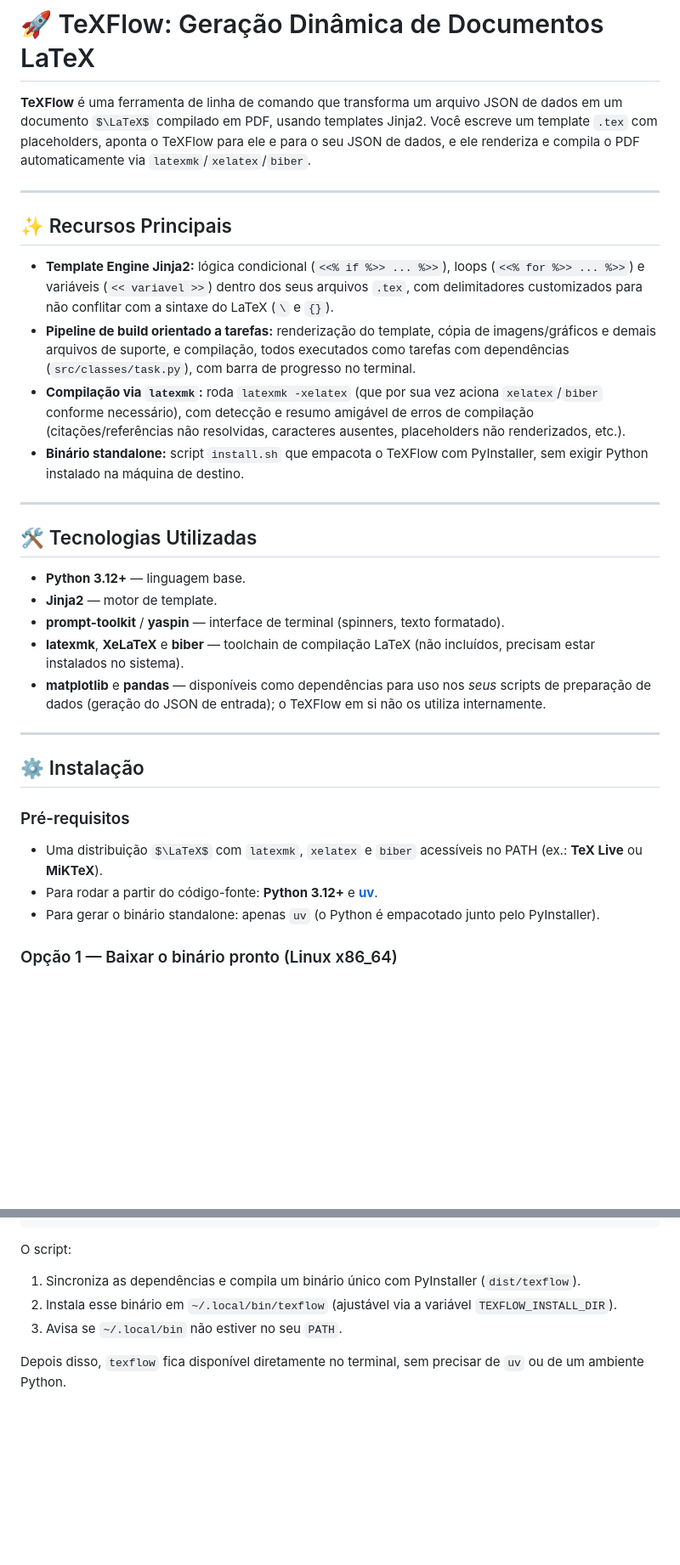
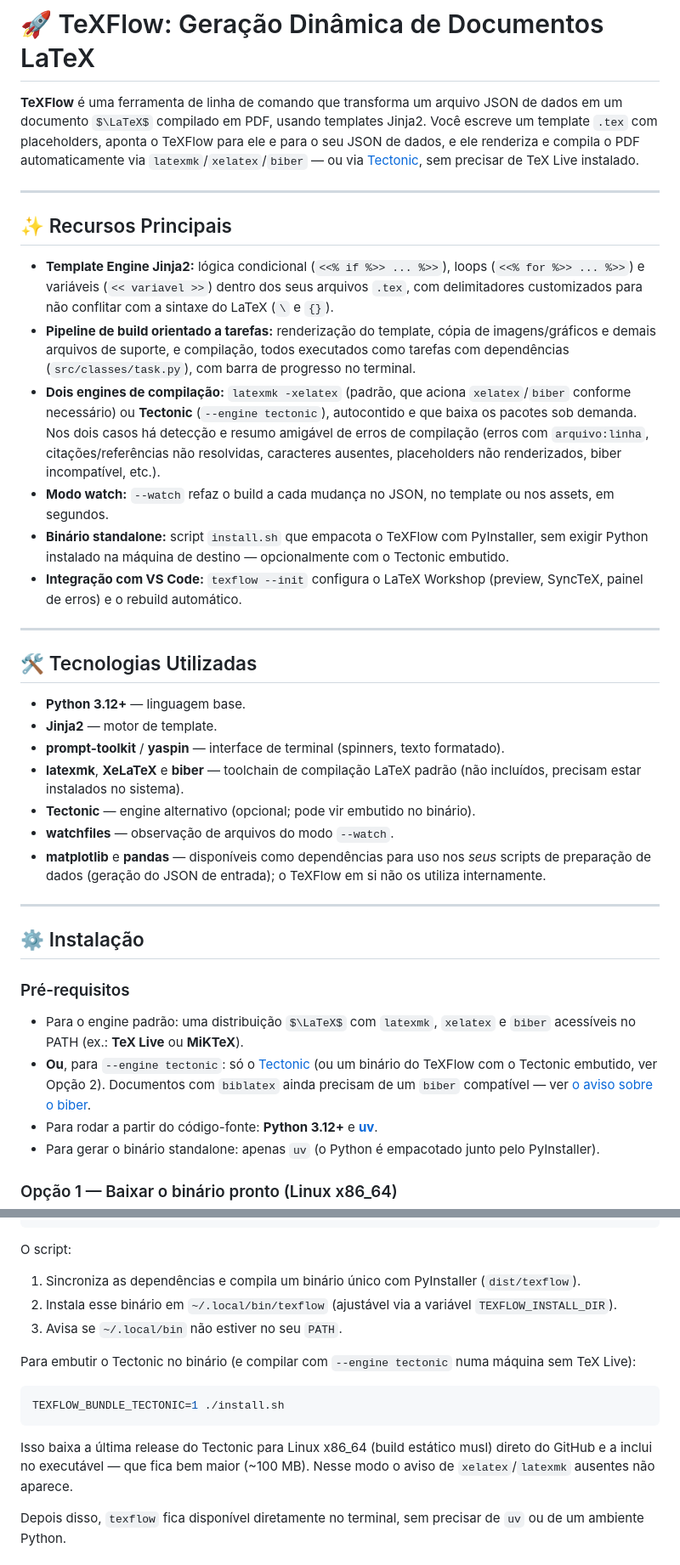
Before and after one commit to felipevale23/texflow, a Markdown page: README.md, 2 parts joined by grey strips. Shown at 85% size. GitHub-like rendering; some formulas as TeX source; blank space fills up the shorter version.

````diff
--- a/README.md
+++ b/README.md
@@ -1,6 +1,6 @@
 # 🚀 TeXFlow: Geração Dinâmica de Documentos LaTeX
 
-**TeXFlow** é uma ferramenta de linha de comando que transforma um arquivo JSON de dados em um documento $\LaTeX$ compilado em PDF, usando templates Jinja2. Você escreve um template `.tex` com placeholders, aponta o TeXFlow para ele e para o seu JSON de dados, e ele renderiza e compila o PDF automaticamente via `latexmk`/`xelatex`/`biber`.
+**TeXFlow** é uma ferramenta de linha de comando que transforma um arquivo JSON de dados em um documento $\LaTeX$ compilado em PDF, usando templates Jinja2. Você escreve um template `.tex` com placeholders, aponta o TeXFlow para ele e para o seu JSON de dados, e ele renderiza e compila o PDF automaticamente via `latexmk`/`xelatex`/`biber` — ou via [Tectonic](https://tectonic-typesetting.github.io), sem precisar de TeX Live instalado.
 
 ---
 
@@ -8,8 +8,10 @@
 
 * **Template Engine Jinja2:** lógica condicional (`<<% if %>> ... %>>`), loops (`<<% for %>> ... %>>`) e variáveis (`<< variavel >>`) dentro dos seus arquivos `.tex`, com delimitadores customizados para não conflitar com a sintaxe do LaTeX (`\` e `{}`).
 * **Pipeline de build orientado a tarefas:** renderização do template, cópia de imagens/gráficos e demais arquivos de suporte, e compilação, todos executados como tarefas com dependências (`src/classes/task.py`), com barra de progresso no terminal.
-* **Compilação via `latexmk`:** roda `latexmk -xelatex` (que por sua vez aciona `xelatex`/`biber` conforme necessário), com detecção e resumo amigável de erros de compilação (citações/referências não resolvidas, caracteres ausentes, placeholders não renderizados, etc.).
-* **Binário standalone:** script `install.sh` que empacota o TeXFlow com PyInstaller, sem exigir Python instalado na máquina de destino.
+* **Dois engines de compilação:** `latexmk -xelatex` (padrão, que aciona `xelatex`/`biber` conforme necessário) ou **Tectonic** (`--engine tectonic`), autocontido e que baixa os pacotes sob demanda. Nos dois casos há detecção e resumo amigável de erros de compilação (erros com `arquivo:linha`, citações/referências não resolvidas, caracteres ausentes, placeholders não renderizados, biber incompatível, etc.).
+* **Modo watch:** `--watch` refaz o build a cada mudança no JSON, no template ou nos assets, em segundos.
+* **Binário standalone:** script `install.sh` que empacota o TeXFlow com PyInstaller, sem exigir Python instalado na máquina de destino — opcionalmente com o Tectonic embutido.
+* **Integração com VS Code:** `texflow --init` configura o LaTeX Workshop (preview, SyncTeX, painel de erros) e o rebuild automático.
 
 ---
 
@@ -18,7 +20,9 @@
 * **Python 3.12+** — linguagem base.
 * **Jinja2** — motor de template.
 * **prompt-toolkit** / **yaspin** — interface de terminal (spinners, texto formatado).
-* **latexmk**, **XeLaTeX** e **biber** — toolchain de compilação LaTeX (não incluídos, precisam estar instalados no sistema).
+* **latexmk**, **XeLaTeX** e **biber** — toolchain de compilação LaTeX padrão (não incluídos, precisam estar instalados no sistema).
+* **Tectonic** — engine alternativo (opcional; pode vir embutido no binário).
+* **watchfiles** — observação de arquivos do modo `--watch`.
 * **matplotlib** e **pandas** — disponíveis como dependências para uso nos *seus* scripts de preparação de dados (geração do JSON de entrada); o TeXFlow em si não os utiliza internamente.
 
 ---
@@ -27,7 +31,8 @@
 
 ### Pré-requisitos
 
-* Uma distribuição $\LaTeX$ com `latexmk`, `xelatex` e `biber` acessíveis no PATH (ex.: **TeX Live** ou **MiKTeX**).
+* Para o engine padrão: uma distribuição $\LaTeX$ com `latexmk`, `xelatex` e `biber` acessíveis no PATH (ex.: **TeX Live** ou **MiKTeX**).
+* **Ou**, para `--engine tectonic`: só o [Tectonic](https://tectonic-typesetting.github.io/book/latest/installation/) (ou um binário do TeXFlow com o Tectonic embutido, ver Opção 2). Documentos com `biblatex` ainda precisam de um `biber` compatível — ver [o aviso sobre o biber](#aviso-biber-com-tectonic).
 * Para rodar a partir do código-fonte: **Python 3.12+** e [**uv**](https://docs.astral.sh/uv/).
 * Para gerar o binário standalone: apenas `uv` (o Python é empacotado junto pelo PyInstaller).
 
@@ -56,6 +61,14 @@ O script:
 1. Sincroniza as dependências e compila um binário único com PyInstaller (`dist/texflow`).
 2. Instala esse binário em `~/.local/bin/texflow` (ajustável via a variável `TEXFLOW_INSTALL_DIR`).
 3. Avisa se `~/.local/bin` não estiver no seu `PATH`.
+
+Para embutir o Tectonic no binário (e compilar com `--engine tectonic` numa máquina sem TeX Live):
+
+```bash
+TEXFLOW_BUNDLE_TECTONIC=1 ./install.sh
+```
+
+Isso baixa a última release do Tectonic para Linux x86_64 (build estático musl) direto do GitHub e a inclui no executável — que fica bem maior (~100 MB). Nesse modo o aviso de `xelatex`/`latexmk` ausentes não aparece.
 
 Depois disso, `texflow` fica disponível diretamente no terminal, sem precisar de `uv` ou de um ambiente Python.
 
````
Also changed, not shown: other parts of README.md (+52 -6 lines).
